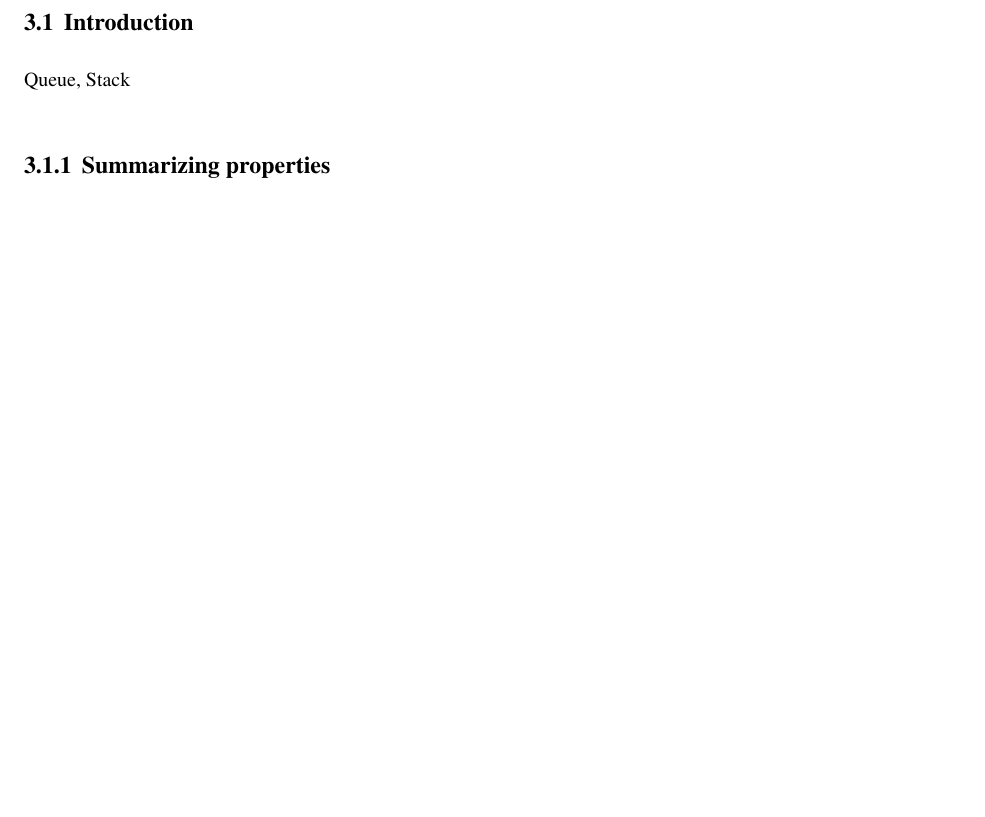
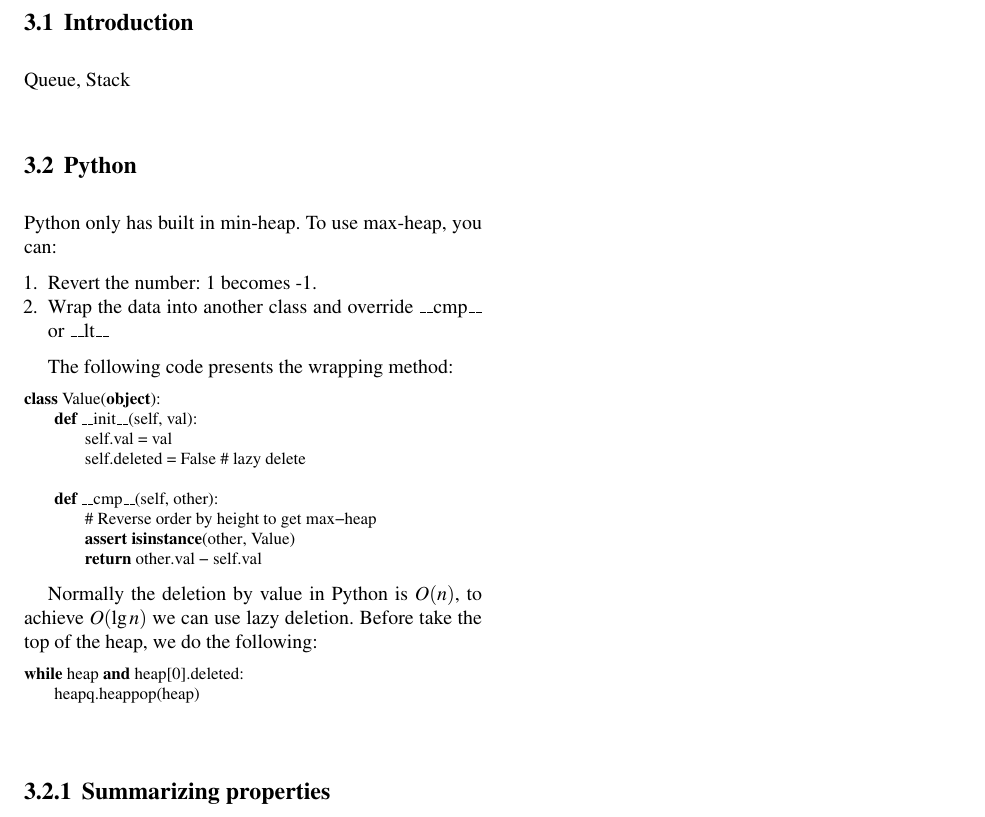
Before and after one commit to algorhythms/Algo-Quicksheet, a LaTeX document (algo-quicksheet.tex, which reads chapterHeap.tex): part of page 17 of 39, cut so that both start at the same text, the shorter picture padded with empty space. Compiled offline with pdfLaTeX.

Commit message:
Heap in python

```diff
--- a/chapterHeap.tex
+++ b/chapterHeap.tex
@@ -4,5 +4,29 @@
 \section{Introduction}
 Queue, Stack
 
+\section{Python}
+Python only has built in min-heap. To use max-heap, you can:
+\begin{enumerate}
+\item Revert the number: 1 becomes -1.
+\item Wrap the data into another class and override \_\_cmp\_\_ or \_\_lt\_\_
+\end{enumerate}
 
+The following code presents the wrapping method:
+\begin{lstlisting}[language=python]
+class Value(object):
+    def __init__(self, val):
+        self.val = val
+        self.deleted = False  # lazy delete
+
+    def __cmp__(self, other):
+        # Reverse order by height to get max-heap
+        assert isinstance(other, Value)
+        return other.val - self.val
+\end{lstlisting}
+
+Normally the deletion by value in Python is $O(n)$, to achieve $O(\lg n)$ we can use lazy deletion. Before take the top of the heap, we do the following:
+\begin{lstlisting}[language=python]
+while heap and heap[0].deleted:
+    heapq.heappop(heap)
+\end{lstlisting}
 \subsection{Summarizing properties}
```
